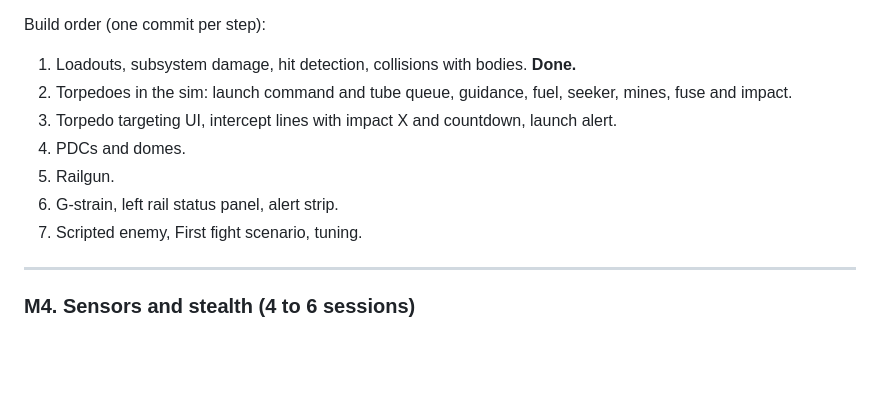
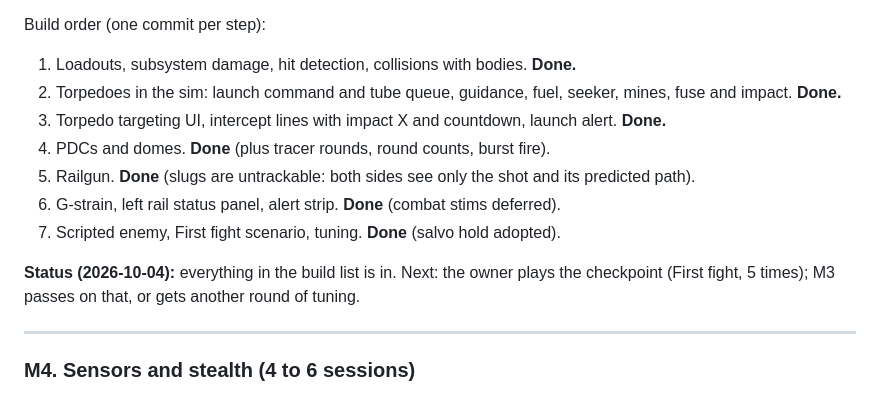
Before and after one commit to c4d30088/Project-Ares, a Markdown page: docs/ROADMAP.md, the part around the change. Drawn GitHub-style; blank space fills up the shorter version.

```diff
--- a/docs/ROADMAP.md
+++ b/docs/ROADMAP.md
@@ -92,12 +92,14 @@ Session estimates assume a sitting of 1 to 3 hours with Claude Code. They are ro
 
 Build order (one commit per step):
 1. Loadouts, subsystem damage, hit detection, collisions with bodies. **Done.**
-2. Torpedoes in the sim: launch command and tube queue, guidance, fuel, seeker, mines, fuse and impact.
-3. Torpedo targeting UI, intercept lines with impact X and countdown, launch alert.
-4. PDCs and domes.
-5. Railgun.
-6. G-strain, left rail status panel, alert strip.
-7. Scripted enemy, First fight scenario, tuning.
+2. Torpedoes in the sim: launch command and tube queue, guidance, fuel, seeker, mines, fuse and impact. **Done.**
+3. Torpedo targeting UI, intercept lines with impact X and countdown, launch alert. **Done.**
+4. PDCs and domes. **Done** (plus tracer rounds, round counts, burst fire).
+5. Railgun. **Done** (slugs are untrackable: both sides see only the shot and its predicted path).
+6. G-strain, left rail status panel, alert strip. **Done** (combat stims deferred).
+7. Scripted enemy, First fight scenario, tuning. **Done** (salvo hold adopted).
+
+**Status (2026-10-04):** everything in the build list is in. Next: the owner plays the checkpoint (First fight, 5 times); M3 passes on that, or gets another round of tuning.
 
 ---
 
```
Also changed, not shown: docs/PLAYTEST_LOG.md (+29 -22 lines).
